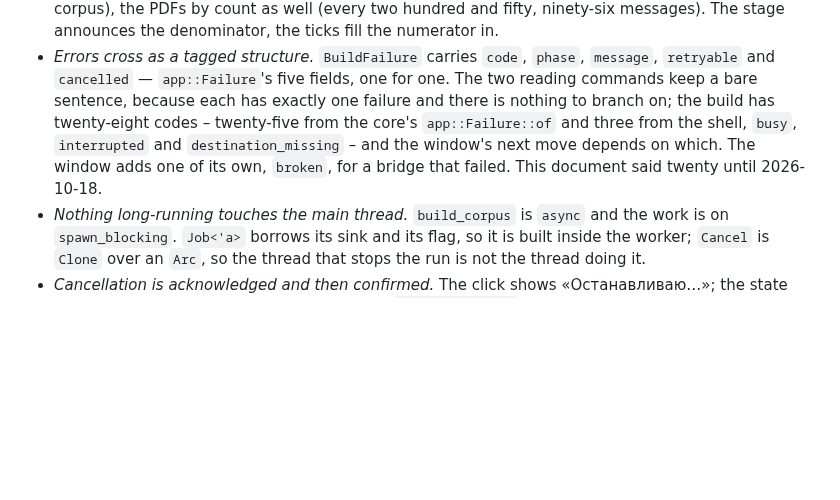
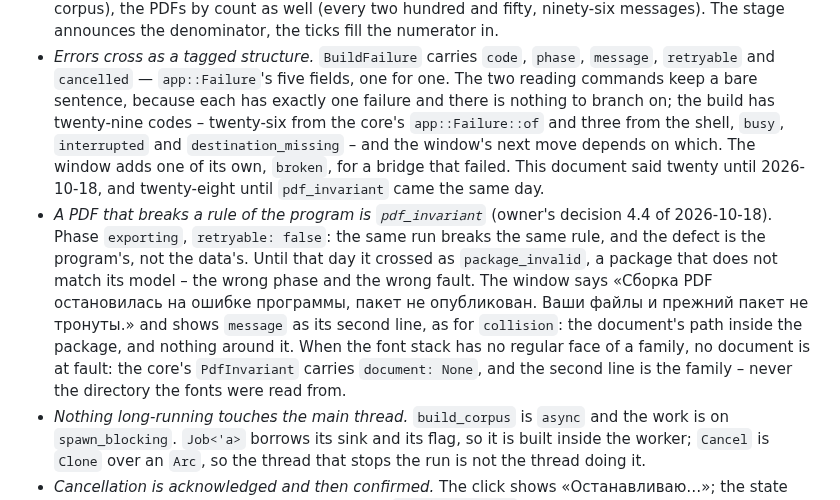
Before and after one commit to sergeyssimonov-max/Aruna, a Markdown page: docs/FRONTEND-CONTRACT.md, the part around the change. Drawn GitHub-style; blank space fills up the shorter version.

Commit message:
docs: FRONTEND-CONTRACT – код pdf_invariant
Двадцать девять кодов, pdf_invariant: фаза exporting, retryable
false, фраза окна, вторая строка – путь документа в пакете, в
шрифтовом случае – семейство шрифта.

Co-Authored-By: Claude Opus 5.5 <noreply@anthropic.com>

```diff
--- a/docs/FRONTEND-CONTRACT.md
+++ b/docs/FRONTEND-CONTRACT.md
@@ -692,11 +692,23 @@ that is not there.
 - *Errors cross as a tagged structure.* `BuildFailure` carries `code`, `phase`,
   `message`, `retryable` and `cancelled` — `app::Failure`'s five fields, one for
   one. The two reading commands keep a bare sentence, because each has exactly
-  one failure and there is nothing to branch on; the build has twenty-eight
-  codes – twenty-five from the core's `app::Failure::of` and three from the
+  one failure and there is nothing to branch on; the build has twenty-nine
+  codes – twenty-six from the core's `app::Failure::of` and three from the
   shell, `busy`, `interrupted` and `destination_missing` – and the window's
   next move depends on which. The window adds one of its own, `broken`, for a
-  bridge that failed. This document said twenty until 2026-10-18.
+  bridge that failed. This document said twenty until 2026-10-18, and
+  twenty-eight until `pdf_invariant` came the same day.
+- *A PDF that breaks a rule of the program is `pdf_invariant`* (owner's
+  decision 4.4 of 2026-10-18). Phase `exporting`, `retryable: false`: the
+  same run breaks the same rule, and the defect is the program's, not the
+  data's. Until that day it crossed as `package_invalid`, a package that does
+  not match its model – the wrong phase and the wrong fault. The window says
+  «Сборка PDF остановилась на ошибке программы, пакет не опубликован. Ваши
+  файлы и прежний пакет не тронуты.» and shows `message` as its second line,
+  as for `collision`: the document's path inside the package, and nothing
+  around it. When the font stack has no regular face of a family, no document
+  is at fault: the core's `PdfInvariant` carries `document: None`, and the
+  second line is the family – never the directory the fonts were read from.
 - *Nothing long-running touches the main thread.* `build_corpus` is `async` and
   the work is on `spawn_blocking`. `Job<'a>` borrows its sink and its flag, so
   it is built inside the worker; `Cancel` is `Clone` over an `Arc`, so the
```
